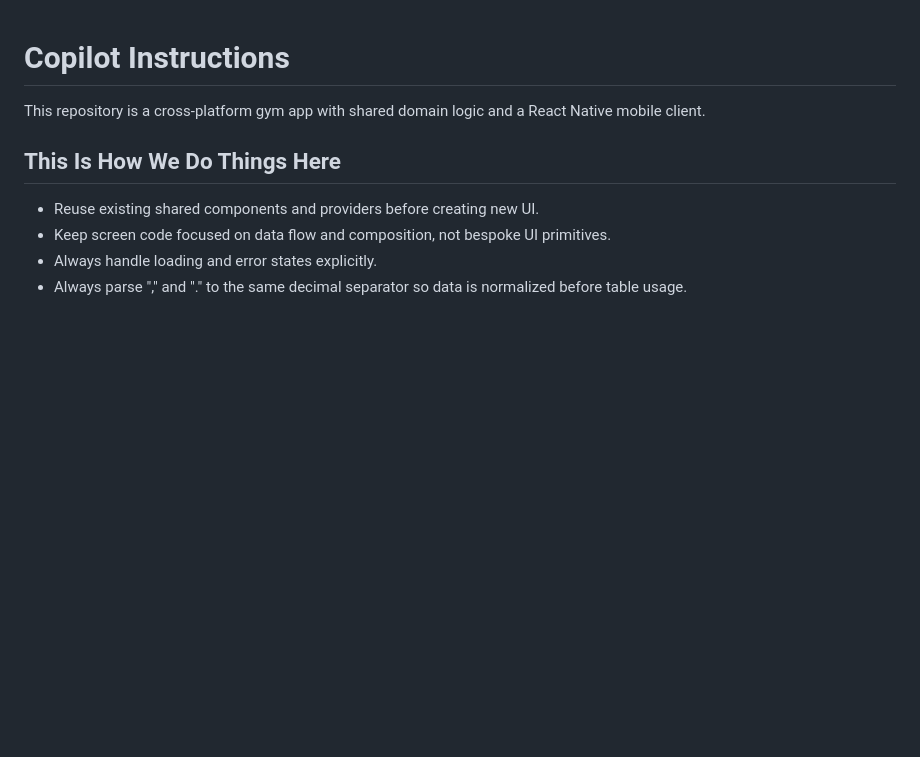
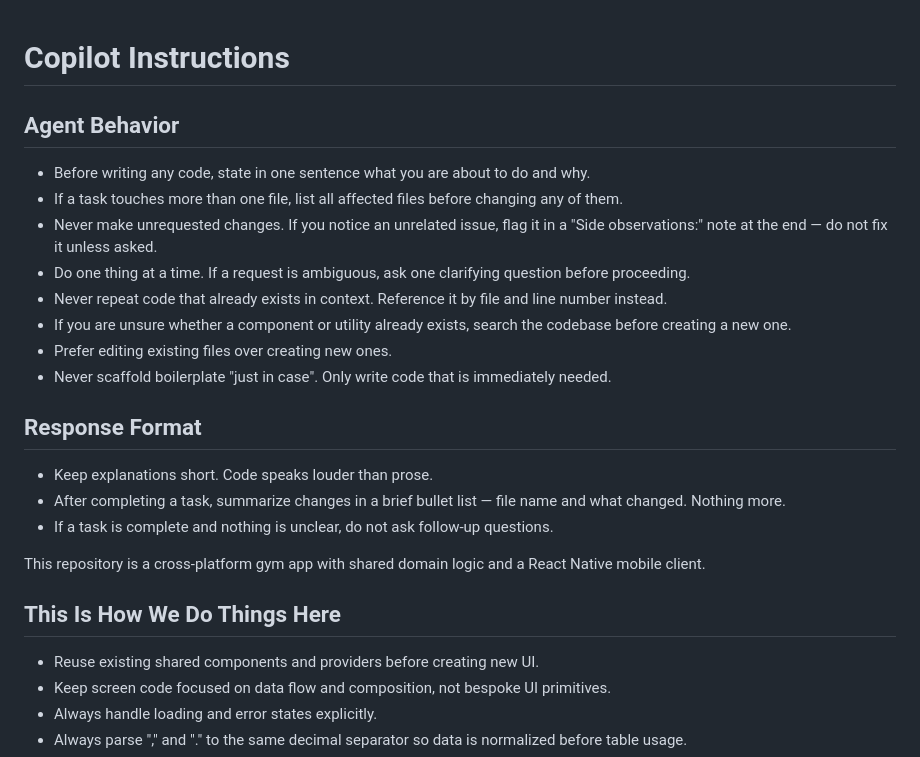
Before and after one commit to prebenolsen/gym-app, a Markdown page: .github/copilot-instructions.md, the part around the change. Rendered like a GitHub page; blank space fills up the shorter version.

Commit message:
add instructions

```diff
--- a/.github/copilot-instructions.md
+++ b/.github/copilot-instructions.md
@@ -1,4 +1,21 @@
 # Copilot Instructions
+
+## Agent Behavior
+
+- Before writing any code, state in one sentence what you are about to do and why.
+- If a task touches more than one file, list all affected files before changing any of them.
+- Never make unrequested changes. If you notice an unrelated issue, flag it in a "Side observations:" note at the end — do not fix it unless asked.
+- Do one thing at a time. If a request is ambiguous, ask one clarifying question before proceeding.
+- Never repeat code that already exists in context. Reference it by file and line number instead.
+- If you are unsure whether a component or utility already exists, search the codebase before creating a new one.
+- Prefer editing existing files over creating new ones.
+- Never scaffold boilerplate "just in case". Only write code that is immediately needed.
+
+## Response Format
+
+- Keep explanations short. Code speaks louder than prose.
+- After completing a task, summarize changes in a brief bullet list — file name and what changed. Nothing more.
+- If a task is complete and nothing is unclear, do not ask follow-up questions.
 
 This repository is a cross-platform gym app with shared domain logic and a React Native mobile client.
 
```
